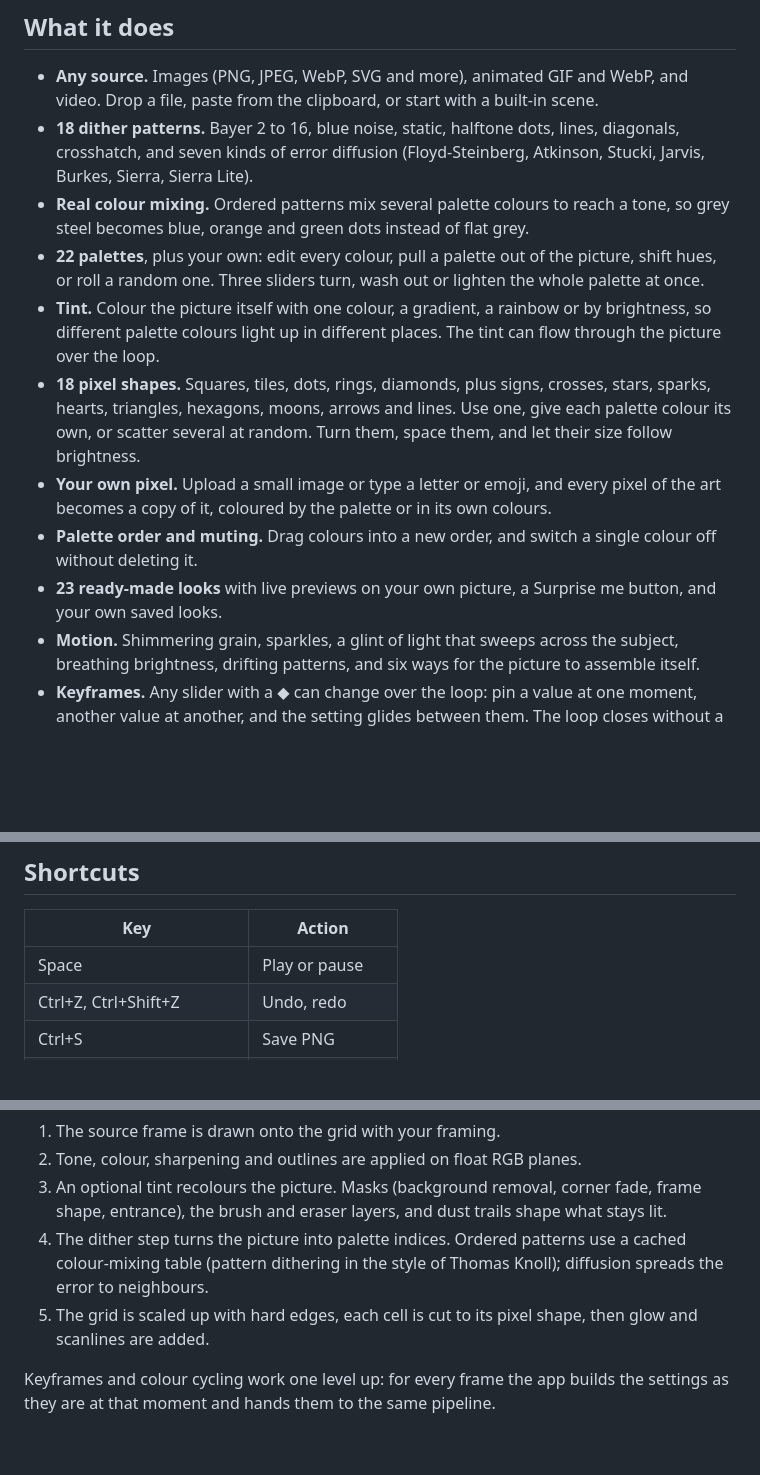
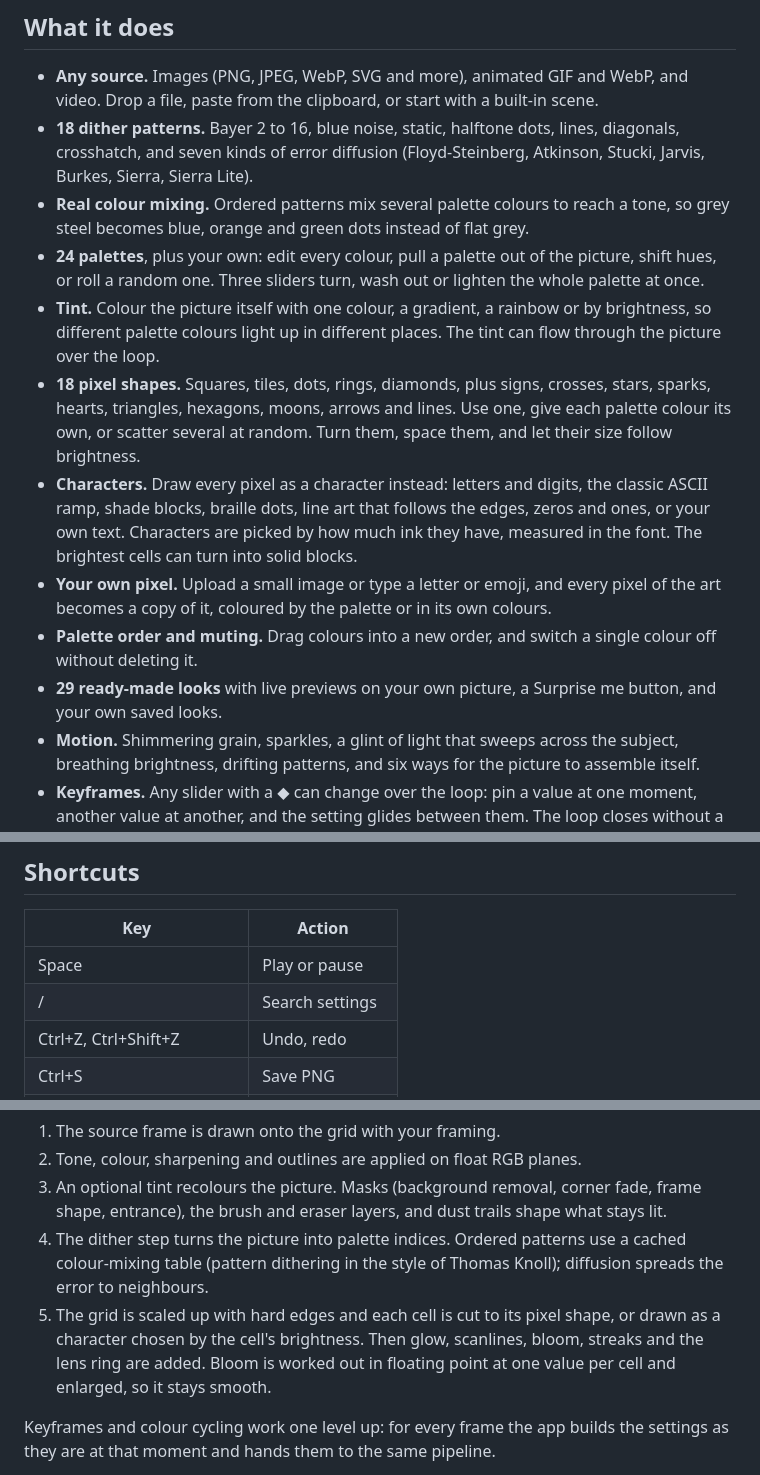
Before and after one commit to winchxyz/nightgrain, a Markdown page: README.md, 3 parts joined by grey strips. GitHub-like rendering; blank space fills up the shorter version.

```diff
--- a/README.md
+++ b/README.md
@@ -15,12 +15,13 @@ Everything runs in your browser. Your files are never uploaded.
 - **Any source.** Images (PNG, JPEG, WebP, SVG and more), animated GIF and WebP, and video. Drop a file, paste from the clipboard, or start with a built-in scene.
 - **18 dither patterns.** Bayer 2 to 16, blue noise, static, halftone dots, lines, diagonals, crosshatch, and seven kinds of error diffusion (Floyd-Steinberg, Atkinson, Stucki, Jarvis, Burkes, Sierra, Sierra Lite).
 - **Real colour mixing.** Ordered patterns mix several palette colours to reach a tone, so grey steel becomes blue, orange and green dots instead of flat grey.
-- **22 palettes**, plus your own: edit every colour, pull a palette out of the picture, shift hues, or roll a random one. Three sliders turn, wash out or lighten the whole palette at once.
+- **24 palettes**, plus your own: edit every colour, pull a palette out of the picture, shift hues, or roll a random one. Three sliders turn, wash out or lighten the whole palette at once.
 - **Tint.** Colour the picture itself with one colour, a gradient, a rainbow or by brightness, so different palette colours light up in different places. The tint can flow through the picture over the loop.
 - **18 pixel shapes.** Squares, tiles, dots, rings, diamonds, plus signs, crosses, stars, sparks, hearts, triangles, hexagons, moons, arrows and lines. Use one, give each palette colour its own, or scatter several at random. Turn them, space them, and let their size follow brightness.
+- **Characters.** Draw every pixel as a character instead: letters and digits, the classic ASCII ramp, shade blocks, braille dots, line art that follows the edges, zeros and ones, or your own text. Characters are picked by how much ink they have, measured in the font. The brightest cells can turn into solid blocks.
 - **Your own pixel.** Upload a small image or type a letter or emoji, and every pixel of the art becomes a copy of it, coloured by the palette or in its own colours.
 - **Palette order and muting.** Drag colours into a new order, and switch a single colour off without deleting it.
-- **23 ready-made looks** with live previews on your own picture, a Surprise me button, and your own saved looks.
+- **29 ready-made looks** with live previews on your own picture, a Surprise me button, and your own saved looks.
 - **Motion.** Shimmering grain, sparkles, a glint of light that sweeps across the subject, breathing brightness, drifting patterns, and six ways for the picture to assemble itself.
 - **Keyframes.** Any slider with a ◆ can change over the loop: pin a value at one moment, another value at another, and the setting glides between them. The loop closes without a seam.
 - **Break apart.** The picture bursts into loose pixels that fly outward, fall, rise, blow away or swirl, and gathers itself back.
@@ -49,6 +57,7 @@ Kaleidoscope, frame shape, text, break apart; brush and eraser, your own pixel,
 | Key | Action |
 | --- | --- |
 | Space | Play or pause |
+| / | Search settings |
 | Ctrl+Z, Ctrl+Shift+Z | Undo, redo |
 | Ctrl+S | Save PNG |
 | Ctrl+O | Open a file |
@@ -72,7 +81,7 @@ Each frame goes through one pipeline on a small pixel grid:
 2. Tone, colour, sharpening and outlines are applied on float RGB planes.
 3. An optional tint recolours the picture. Masks (background removal, corner fade, frame shape, entrance), the brush and eraser layers, and dust trails shape what stays lit.
 4. The dither step turns the picture into palette indices. Ordered patterns use a cached colour-mixing table (pattern dithering in the style of Thomas Knoll); diffusion spreads the error to neighbours.
-5. The grid is scaled up with hard edges, each cell is cut to its pixel shape, then glow and scanlines are added.
+5. The grid is scaled up with hard edges and each cell is cut to its pixel shape, or drawn as a character chosen by the cell's brightness. Then glow, scanlines, bloom, streaks and the lens ring are added. Bloom is worked out in floating point at one value per cell and enlarged, so it stays smooth.
 
 Keyframes and colour cycling work one level up: for every frame the app builds the settings as they are at that moment and hands them to the same pipeline.
 
```
Also changed, not shown: other parts of README.md (+7 -0 lines), docs/characters.jpg (added), docs/screenshot.png, 9 other files.
